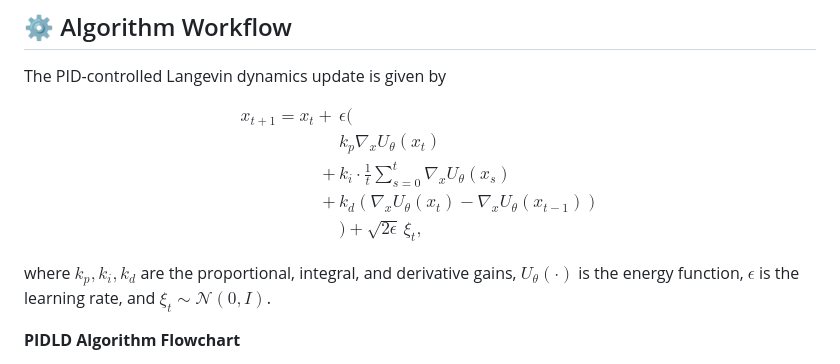
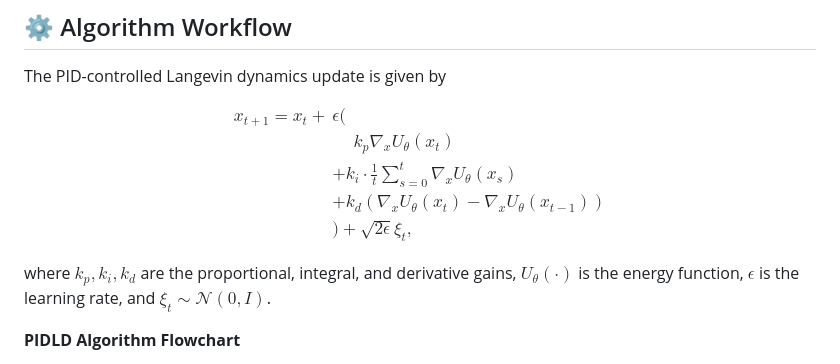
Before and after one commit to tsinghua-fib-lab/PIDLD, a Markdown page: README.md, the part around the change. GitHub-like rendering.

```diff
--- a/README.md
+++ b/README.md
@@ -24,10 +24,10 @@ The PID-controlled Langevin dynamics update is given by
 
 $$\begin{aligned}
 x_{t+1}=x_t+&\epsilon\Big(\\
-&k_p\nabla_{x}U_\theta(x_t)\\
-+&k_i\cdot\frac{1}{t}\sum_{s=0}^{t}\nabla_{x}U_\theta(x_s)\\
-+&k_d(\nabla_{x}U_\theta(x_t)-\nabla_xU_\theta(x_{t-1}))\\
-&\Big)+\sqrt{2\epsilon}\,\xi_t,\end{aligned}$$
+&\quad\ k_p\nabla_{x}U_\theta(x_t)\\
+&+k_i\cdot\frac{1}{t}\sum_{s=0}^{t}\nabla_{x}U_\theta(x_s)\\
+&+k_d(\nabla_{x}U_\theta(x_t)-\nabla_xU_\theta(x_{t-1}))\\
+&\Big)+\sqrt{2\epsilon}\xi_t,\end{aligned}$$
 
 where $k_p,k_i,k_d$ are the proportional, integral, and derivative gains, $U_{\theta}(\cdot)$ is the energy function, $\epsilon$ is the learning rate, and $\xi_t\sim\mathcal{N}(0,I)$.
 
```
